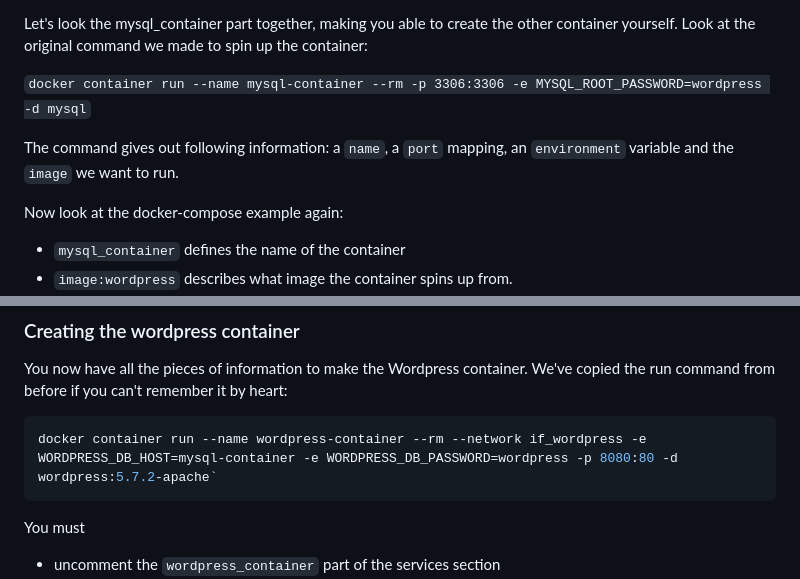
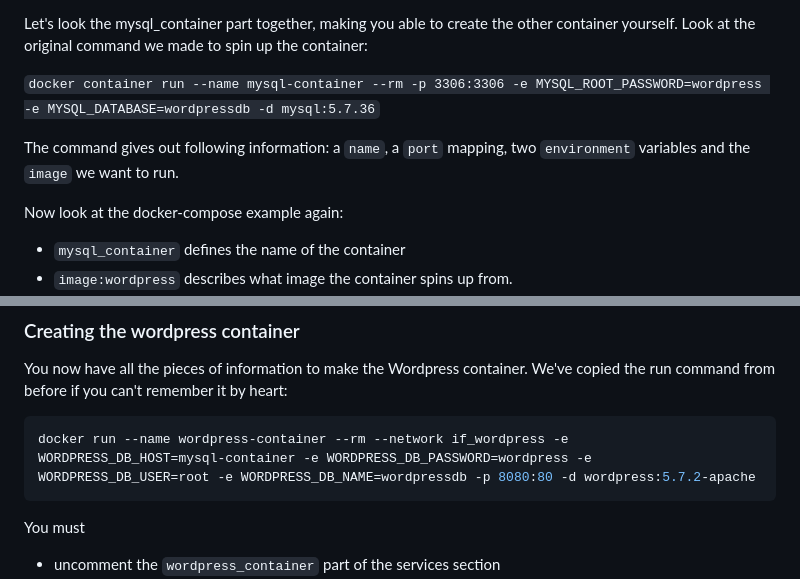
Before and after one commit to eficode-academy/docker-katas, a Markdown page: labs/09-multi-container.md, 2 parts joined by grey strips. Drawn GitHub-style.

Commit message:
UPDATE multi-container examples as they were outdated.

````diff
--- a/labs/09-multi-container.md
+++ b/labs/09-multi-container.md
@@ -217,9 +217,9 @@ The `services` part is equivalent to our `docker container run` command. Likewis
 
 Let's look the mysql_container part together, making you able to create the other container yourself. Look at the original command we made to spin up the container:
 
-`docker container run --name mysql-container --rm -p 3306:3306 -e MYSQL_ROOT_PASSWORD=wordpress -d mysql`
+`docker container run --name mysql-container --rm -p 3306:3306 -e MYSQL_ROOT_PASSWORD=wordpress -e MYSQL_DATABASE=wordpressdb -d mysql:5.7.36`
 
-The command gives out following information: a `name`, a `port` mapping, an `environment` variable and the `image` we want to run.
+The command gives out following information: a `name`, a `port` mapping, two `environment` variables and the `image` we want to run.
 
 Now look at the docker-compose example again:
 
@@ -256,7 +256,7 @@ To shut down the container and network, issue a `docker-compose down`
 You now have all the pieces of information to make the Wordpress container. We've copied the run command from before if you can't remember it by heart:
 
 ```bash
-docker container run --name wordpress-container --rm --network if_wordpress -e WORDPRESS_DB_HOST=mysql-container -e WORDPRESS_DB_PASSWORD=wordpress -p 8080:80 -d wordpress:5.7.2-apache`
+docker run --name wordpress-container --rm --network if_wordpress -e WORDPRESS_DB_HOST=mysql-container -e WORDPRESS_DB_PASSWORD=wordpress -e WORDPRESS_DB_USER=root -e WORDPRESS_DB_NAME=wordpressdb -p 8080:80 -d wordpress:5.7.2-apache
 ```
 
 You must
````
